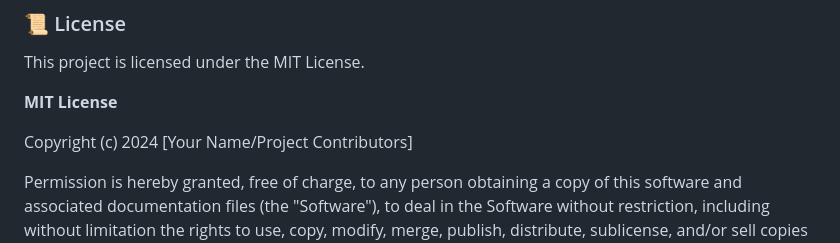
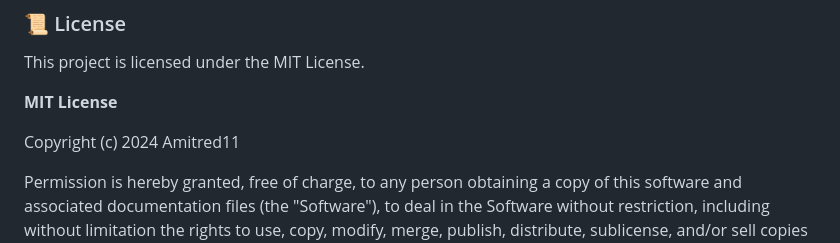
Before and after one commit to Amitred11/nexus-connect, a Markdown page: README.md, the part around the change. Rendered like a GitHub page.

```diff
--- a/README.md
+++ b/README.md
@@ -160,7 +160,7 @@ This project is licensed under the MIT License.
 
 **MIT License**
 
-Copyright (c) 2024 [Your Name/Project Contributors]
+Copyright (c) 2024 Amitred11
 
 Permission is hereby granted, free of charge, to any person obtaining a copy
 of this software and associated documentation files (the "Software"), to deal
```
